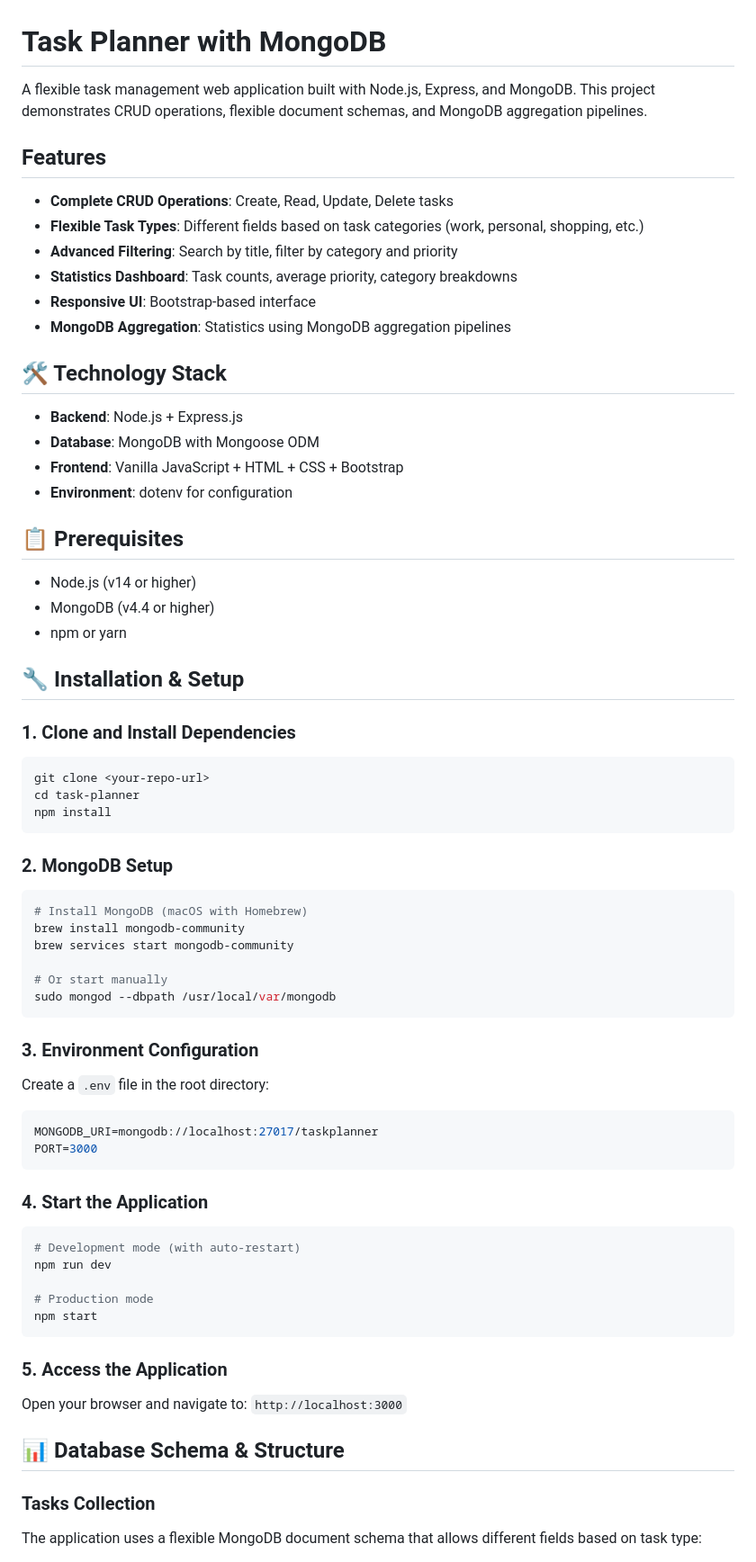
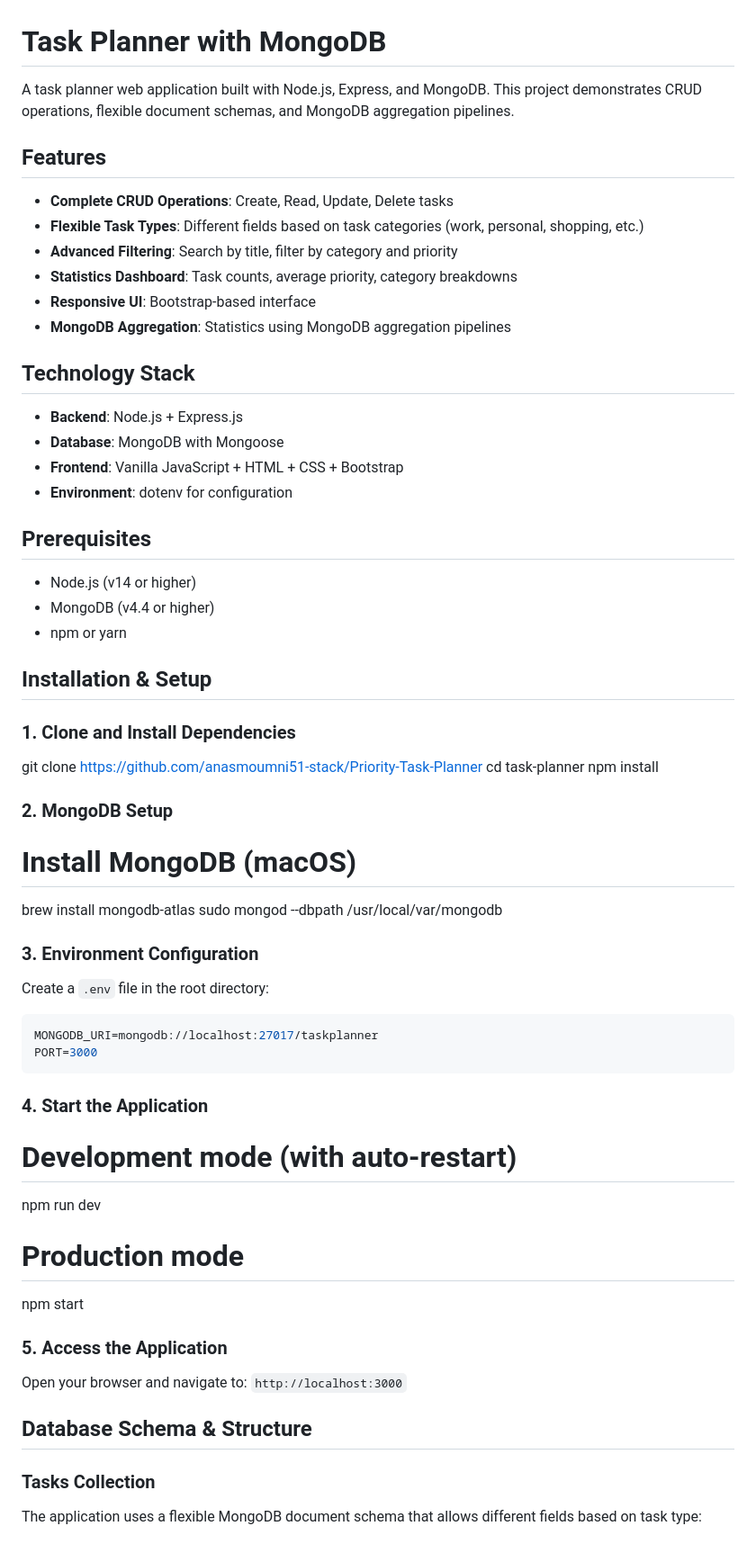
Before and after one commit to anasmoumni51-stack/Priority-Task-Planner, a Markdown page: README.md, the part around one of its changes. Shown at 90% size. GitHub-like rendering.

Commit message:
NEW README

````diff
--- a/README.md
+++ b/README.md
@@ -1,6 +1,6 @@
 # Task Planner with MongoDB
 
-A flexible task management web application built with Node.js, Express, and MongoDB. This project demonstrates CRUD operations, flexible document schemas, and MongoDB aggregation pipelines.
+A task planner web application built with Node.js, Express, and MongoDB. This project demonstrates CRUD operations, flexible document schemas, and MongoDB aggregation pipelines.
 
 ## Features
 
@@ -11,37 +11,34 @@ A flexible task management web application built with Node.js, Express, and Mong
 -  **Responsive UI**: Bootstrap-based interface
 -  **MongoDB Aggregation**: Statistics using MongoDB aggregation pipelines
 
-## 🛠️ Technology Stack
+## Technology Stack
 
 - **Backend**: Node.js + Express.js
-- **Database**: MongoDB with Mongoose ODM
+- **Database**: MongoDB with Mongoose
 - **Frontend**: Vanilla JavaScript + HTML + CSS + Bootstrap
 - **Environment**: dotenv for configuration
 
-## 📋 Prerequisites
+## Prerequisites
 
 - Node.js (v14 or higher)
 - MongoDB (v4.4 or higher)
 - npm or yarn
 
-## 🔧 Installation & Setup
+## Installation & Setup
 
 ### 1. Clone and Install Dependencies
-```bash
-git clone <your-repo-url>
+
+git clone https://github.com/anasmoumni51-stack/Priority-Task-Planner
 cd task-planner
 npm install
-```
+
 
 ### 2. MongoDB Setup
-```bash
-# Install MongoDB (macOS with Homebrew)
-brew install mongodb-community
-brew services start mongodb-community
 
-# Or start manually
+# Install MongoDB (macOS)
+brew install mongodb-atlas
 sudo mongod --dbpath /usr/local/var/mongodb
-```
+
 
 ### 3. Environment Configuration
 Create a `.env` file in the root directory:
@@ -51,18 +48,18 @@ PORT=3000
 ```
 
 ### 4. Start the Application
-```bash
+
 # Development mode (with auto-restart)
 npm run dev
 
 # Production mode
 npm start
-```
+
 
 ### 5. Access the Application
 Open your browser and navigate to: `http://localhost:3000`
 
-## 📊 Database Schema & Structure
+## Database Schema & Structure
 
 ### Tasks Collection
 The application uses a flexible MongoDB document schema that allows different fields based on task type:
````
Also changed, not shown: other parts of README.md (+2 -20 lines).
